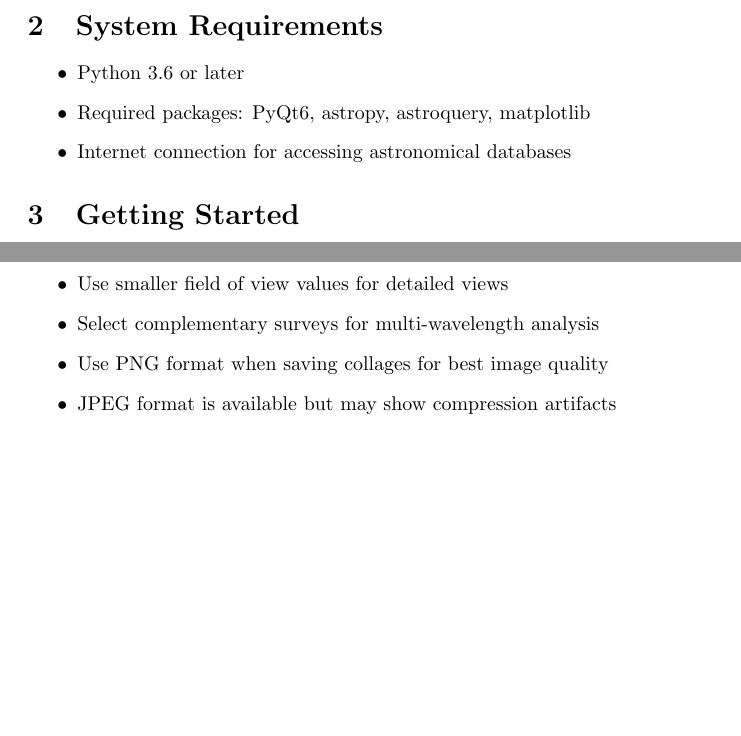
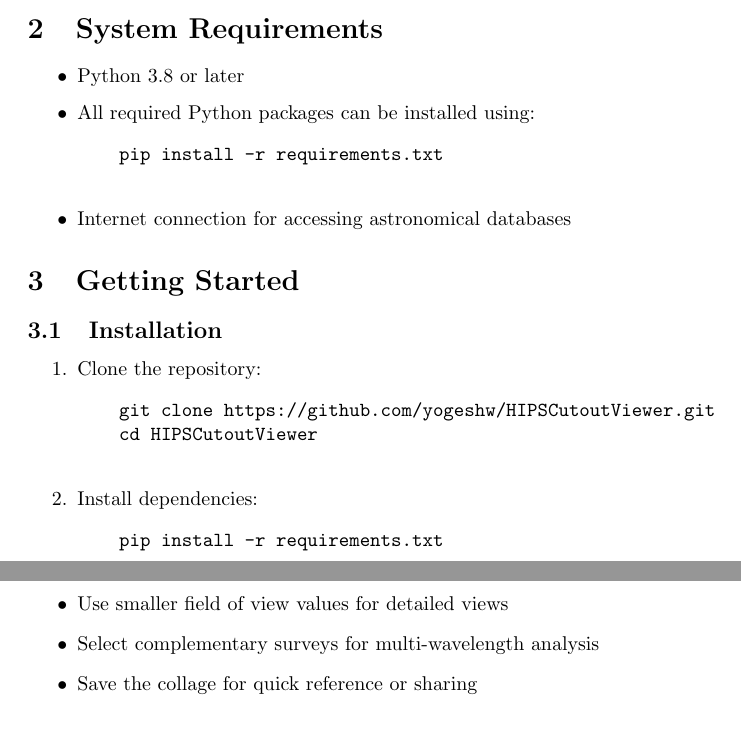
Before and after one commit to yogeshw/HIPSCutoutViewer, a LaTeX document (hips_cutout_viewer_userguide.tex): two parts of pages 1 and 3 of 4 before the commit and two parts of pages 1 and 4 of 4 after it, joined at a grey line, cut so that both start at the same text, the shorter picture padded with empty space. Compiled offline with pdfLaTeX.

Commit message:
Refactor README and user guide for clarity; add installation instructions and update system requirements. Implement survey mapping method in the viewer for better code organization.

```diff
--- a/hips_cutout_viewer_userguide.tex
+++ b/hips_cutout_viewer_userguide.tex
@@ -26,12 +26,28 @@ The HIPS Cutout Viewer is a graphical application for retrieving and displaying
 
 \section{System Requirements}
 \begin{itemize}
-    \item Python 3.6 or later
-    \item Required packages: PyQt6, astropy, astroquery, matplotlib
+    \item Python 3.8 or later
+    \item All required Python packages can be installed using:
+    \begin{verbatim}
+    pip install -r requirements.txt
+    \end{verbatim}
     \item Internet connection for accessing astronomical databases
 \end{itemize}
 
 \section{Getting Started}
+\subsection{Installation}
+\begin{enumerate}
+    \item Clone the repository:
+    \begin{verbatim}
+    git clone https://github.com/yogeshw/HIPSCutoutViewer.git
+    cd HIPSCutoutViewer
+    \end{verbatim}
+    \item Install dependencies:
+    \begin{verbatim}
+    pip install -r requirements.txt
+    \end{verbatim}
+\end{enumerate}
+
 \subsection{Launch the Application}
 To start the application, run:
 \begin{verbatim}
@@ -114,8 +130,7 @@ The interface consists of several key areas:
     \item Start with well-known objects to familiarize yourself with the interface
     \item Use smaller field of view values for detailed views
     \item Select complementary surveys for multi-wavelength analysis
-    \item Use PNG format when saving collages for best image quality
-    \item JPEG format is available but may show compression artifacts
+    \item Save the collage for quick reference or sharing
 \end{itemize}
 
 \section{Technical Support}
```
Also changed, not shown: requirements.txt (added, +6 -0 lines), README.md, hips_cutout_viewer_userguide.pdf, 1 other file.
